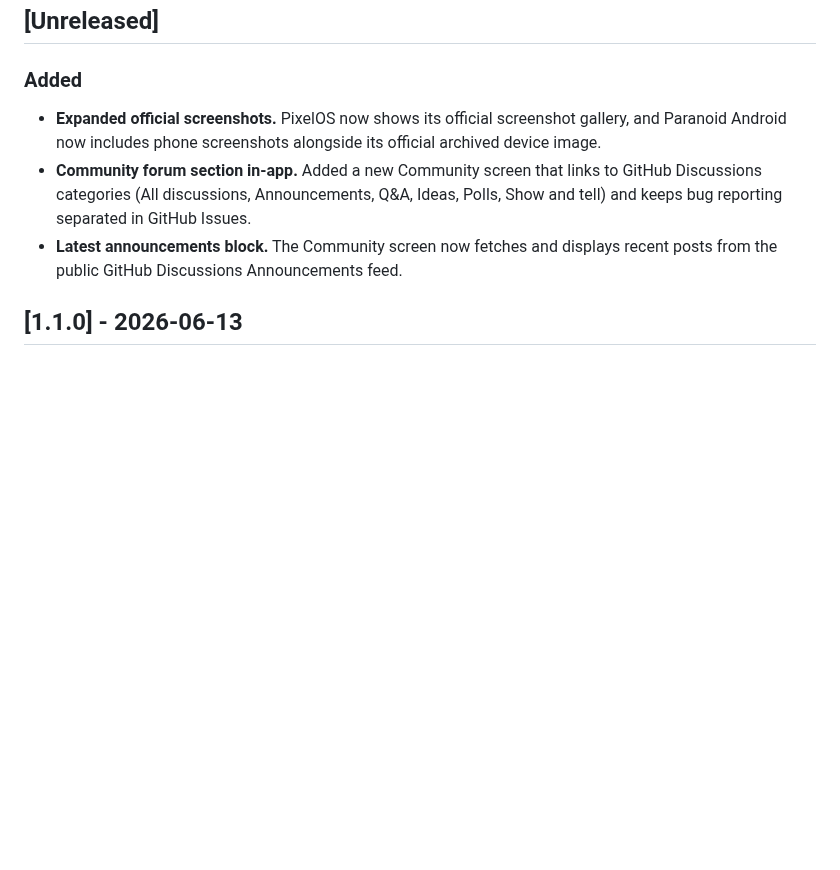
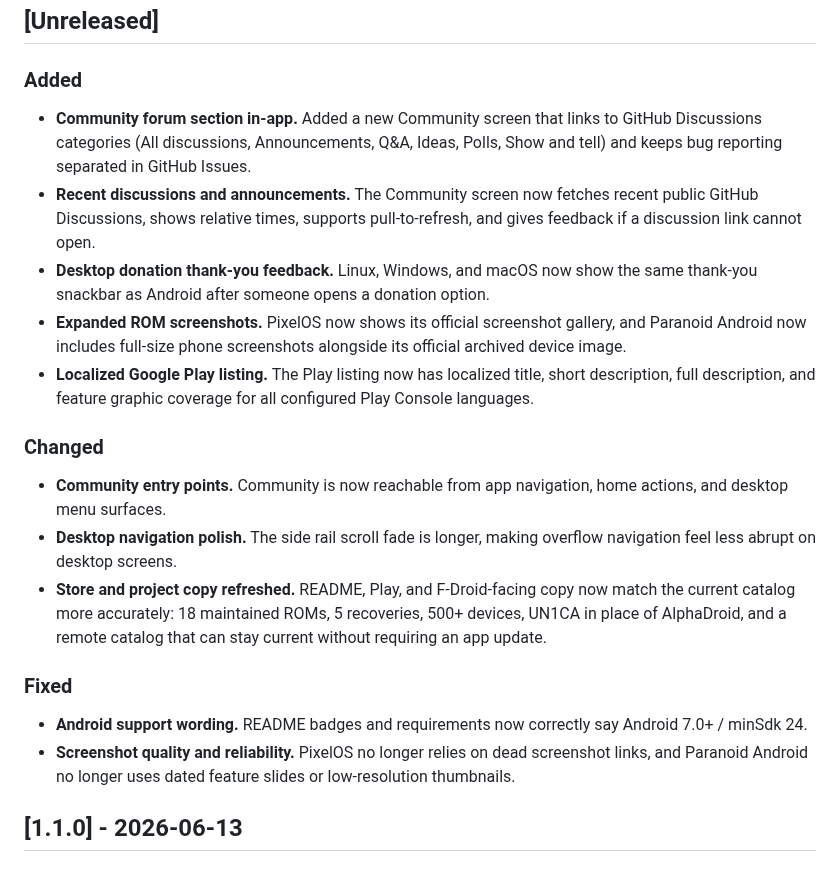
Before and after one commit to monsiu/Custom-RR, a Markdown page: CHANGELOG.md, the part around the change. GitHub-like rendering; blank space fills up the shorter version.

Commit message:
docs(changelog): update unreleased changes

```diff
--- a/CHANGELOG.md
+++ b/CHANGELOG.md
@@ -7,15 +7,41 @@ project uses [Semantic Versioning](https://semver.org/).
 ## [Unreleased]
 
 ### Added
-- **Expanded official screenshots.** PixelOS now shows its official screenshot
-  gallery, and Paranoid Android now includes phone screenshots alongside its
-  official archived device image.
+
 - **Community forum section in-app.** Added a new Community screen that links
   to GitHub Discussions categories (All discussions, Announcements, Q&A,
   Ideas, Polls, Show and tell) and keeps bug reporting separated in GitHub
   Issues.
-- **Latest announcements block.** The Community screen now fetches and displays
-  recent posts from the public GitHub Discussions Announcements feed.
+- **Recent discussions and announcements.** The Community screen now fetches
+  recent public GitHub Discussions, shows relative times, supports
+  pull-to-refresh, and gives feedback if a discussion link cannot open.
+- **Desktop donation thank-you feedback.** Linux, Windows, and macOS now show
+  the same thank-you snackbar as Android after someone opens a donation option.
+- **Expanded ROM screenshots.** PixelOS now shows its official screenshot
+  gallery, and Paranoid Android now includes full-size phone screenshots
+  alongside its official archived device image.
+- **Localized Google Play listing.** The Play listing now has localized title,
+  short description, full description, and feature graphic coverage for all
+  configured Play Console languages.
+
+### Changed
+
+- **Community entry points.** Community is now reachable from app navigation,
+  home actions, and desktop menu surfaces.
+- **Desktop navigation polish.** The side rail scroll fade is longer, making
+  overflow navigation feel less abrupt on desktop screens.
+- **Store and project copy refreshed.** README, Play, and F-Droid-facing copy
+  now match the current catalog more accurately: 18 maintained ROMs, 5
+  recoveries, 500+ devices, UN1CA in place of AlphaDroid, and a remote catalog
+  that can stay current without requiring an app update.
+
+### Fixed
+
+- **Android support wording.** README badges and requirements now correctly say
+  Android 7.0+ / minSdk 24.
+- **Screenshot quality and reliability.** PixelOS no longer relies on dead
+  screenshot links, and Paranoid Android no longer uses dated feature slides or
+  low-resolution thumbnails.
 
 ## [1.1.0] - 2026-06-13
 
```
